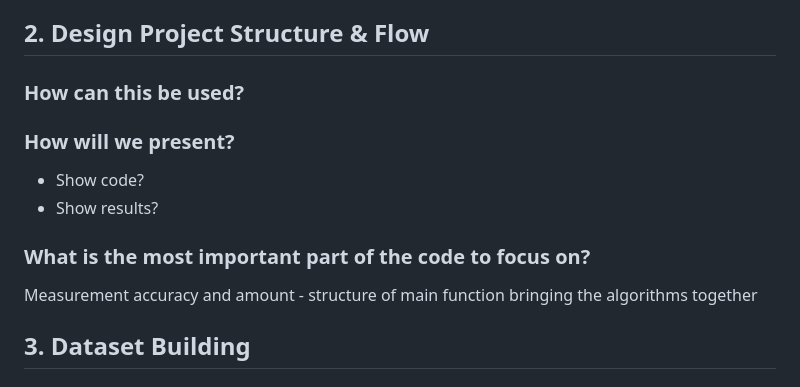
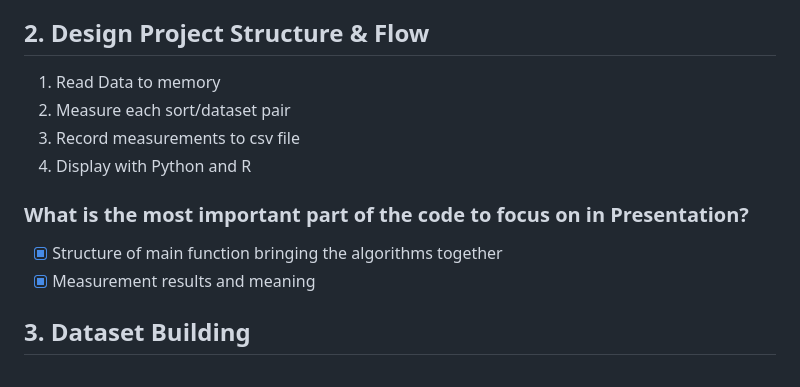
Before and after one commit to isaacdenny/csc2710-group-sorting, a Markdown page: README.md, the part around one of its changes. GitHub-like rendering.

```diff
--- a/README.md
+++ b/README.md
@@ -21,16 +21,15 @@ The group sorting project for CSC2710
 
 ## 2. Design Project Structure & Flow
 
-### How can this be used?
+1. Read Data to memory
+2. Measure each sort/dataset pair
+3. Record measurements to csv file
+4. Display with Python and R
 
-### How will we present?
+### What is the most important part of the code to focus on in Presentation?
 
-- Show code?
-- Show results?
-
-### What is the most important part of the code to focus on?
-
-Measurement accuracy and amount - structure of main function bringing the algorithms together
+- [x] Structure of main function bringing the algorithms together
+- [x] Measurement results and meaning
 
 ## 3. Dataset Building
 
```
Also changed, not shown: other parts of README.md (+9 -0 lines).
